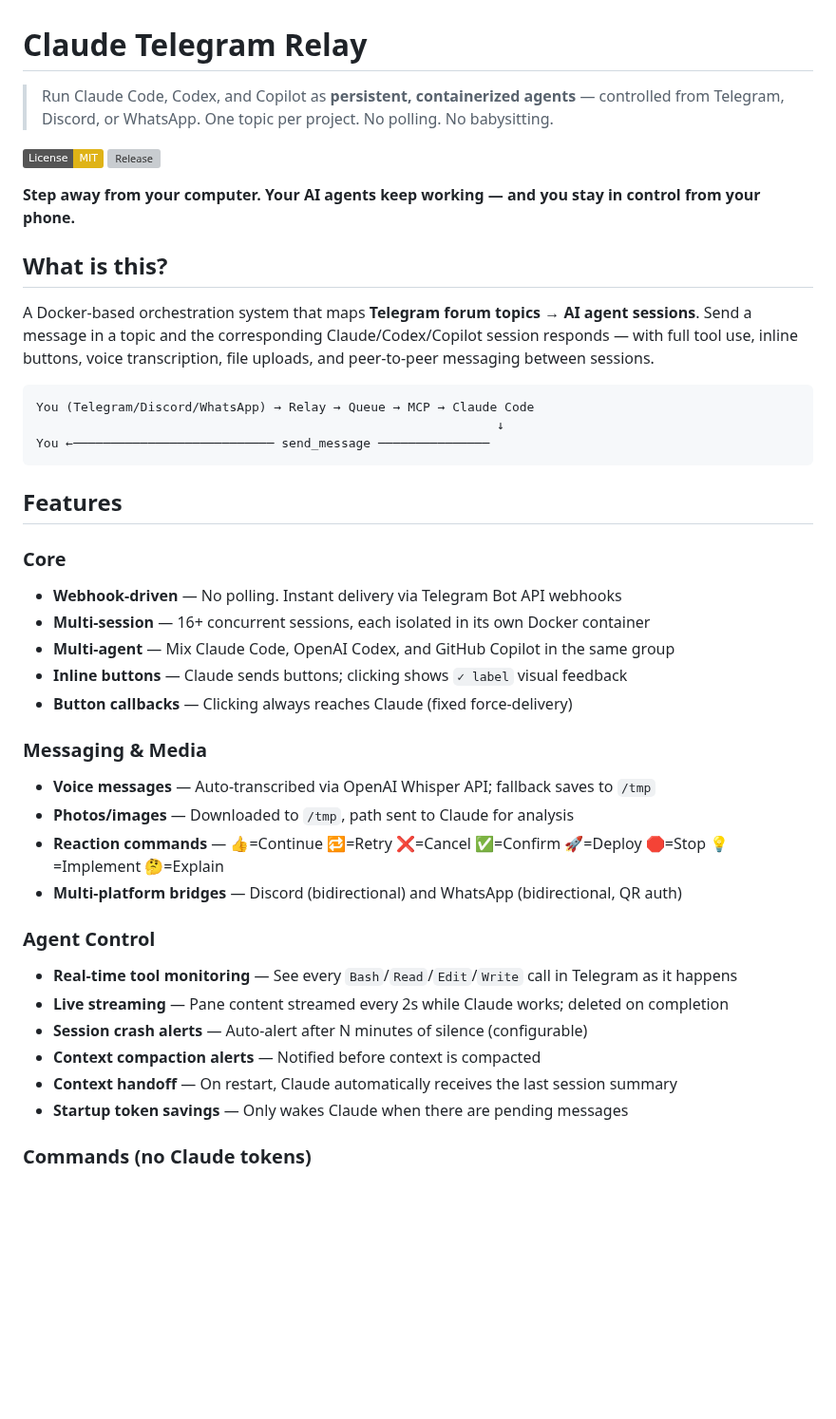
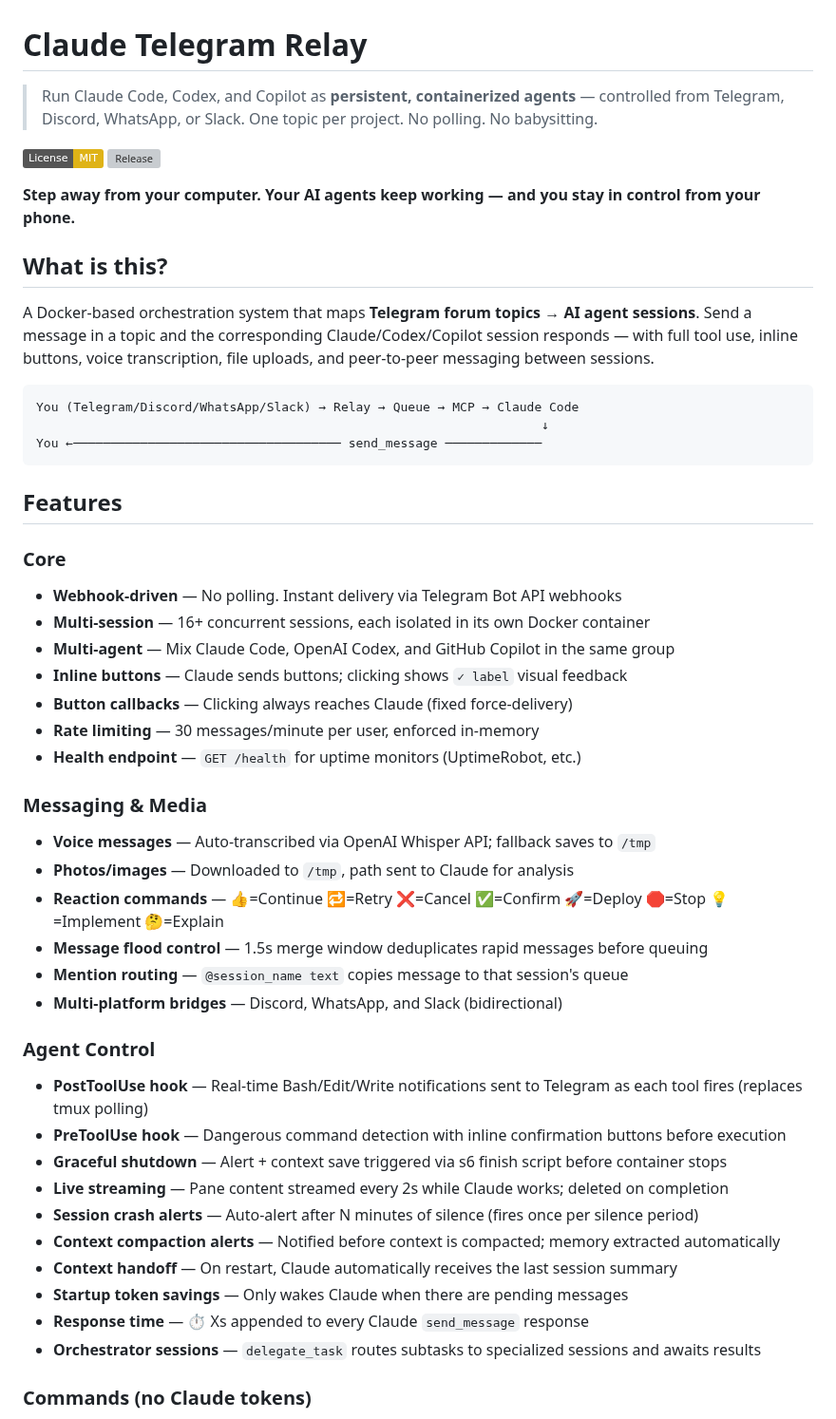
Before and after one commit to shaike1/relay, a Markdown page: README.md, the part around one of its changes. Shown at 95% size. Drawn GitHub-style; badges without logos; blank space fills up the shorter version; grey boxes are pictures that could not be loaded.

````diff
--- a/README.md
+++ b/README.md
@@ -1,6 +1,6 @@
 # Claude Telegram Relay
 
-> Run Claude Code, Codex, and Copilot as **persistent, containerized agents** — controlled from Telegram, Discord, or WhatsApp. One topic per project. No polling. No babysitting.
+> Run Claude Code, Codex, and Copilot as **persistent, containerized agents** — controlled from Telegram, Discord, WhatsApp, or Slack. One topic per project. No polling. No babysitting.
 
 [![License: MIT](https://img.shields.io/badge/License-MIT-yellow.svg)](LICENSE)
 [![Release](https://img.shields.io/github/v/release/shaike1/relay)](https://github.com/shaike1/relay/releases)
@@ -12,9 +12,9 @@
 A Docker-based orchestration system that maps **Telegram forum topics → AI agent sessions**. Send a message in a topic and the corresponding Claude/Codex/Copilot session responds — with full tool use, inline buttons, voice transcription, file uploads, and peer-to-peer messaging between sessions.
 
 ```
-You (Telegram/Discord/WhatsApp) → Relay → Queue → MCP → Claude Code
-                                                              ↓
-You ←─────────────────────────── send_message ───────────────
+You (Telegram/Discord/WhatsApp/Slack) → Relay → Queue → MCP → Claude Code
+                                                                    ↓
+You ←──────────────────────────────────── send_message ─────────────
 ```
 
 ## Features
@@ -25,20 +25,28 @@ You ←────────────────────────
 - **Multi-agent** — Mix Claude Code, OpenAI Codex, and GitHub Copilot in the same group
 - **Inline buttons** — Claude sends buttons; clicking shows `✓ label` visual feedback
 - **Button callbacks** — Clicking always reaches Claude (fixed force-delivery)
+- **Rate limiting** — 30 messages/minute per user, enforced in-memory
+- **Health endpoint** — `GET /health` for uptime monitors (UptimeRobot, etc.)
 
 ### Messaging & Media
 - **Voice messages** — Auto-transcribed via OpenAI Whisper API; fallback saves to `/tmp`
 - **Photos/images** — Downloaded to `/tmp`, path sent to Claude for analysis
 - **Reaction commands** — 👍=Continue 🔁=Retry ❌=Cancel ✅=Confirm 🚀=Deploy 🛑=Stop 💡=Implement 🤔=Explain
-- **Multi-platform bridges** — Discord (bidirectional) and WhatsApp (bidirectional, QR auth)
+- **Message flood control** — 1.5s merge window deduplicates rapid messages before queuing
+- **Mention routing** — `@session_name text` copies message to that session's queue
+- **Multi-platform bridges** — Discord, WhatsApp, and Slack (bidirectional)
 
 ### Agent Control
-- **Real-time tool monitoring** — See every `Bash`/`Read`/`Edit`/`Write` call in Telegram as it happens
+- **PostToolUse hook** — Real-time Bash/Edit/Write notifications sent to Telegram as each tool fires (replaces tmux polling)
+- **PreToolUse hook** — Dangerous command detection with inline confirmation buttons before execution
+- **Graceful shutdown** — Alert + context save triggered via s6 finish script before container stops
 - **Live streaming** — Pane content streamed every 2s while Claude works; deleted on completion
-- **Session crash alerts** — Auto-alert after N minutes of silence (configurable)
-- **Context compaction alerts** — Notified before context is compacted
+- **Session crash alerts** — Auto-alert after N minutes of silence (fires once per silence period)
+- **Context compaction alerts** — Notified before context is compacted; memory extracted automatically
 - **Context handoff** — On restart, Claude automatically receives the last session summary
 - **Startup token savings** — Only wakes Claude when there are pending messages
+- **Response time** — ⏱ Xs appended to every Claude `send_message` response
+- **Orchestrator sessions** — `delegate_task` routes subtasks to specialized sessions and awaits results
 
 ### Commands (no Claude tokens)
 - `/status` — Container health for all sessions
````
Also changed, not shown: other parts of README.md (+107 -26 lines).
